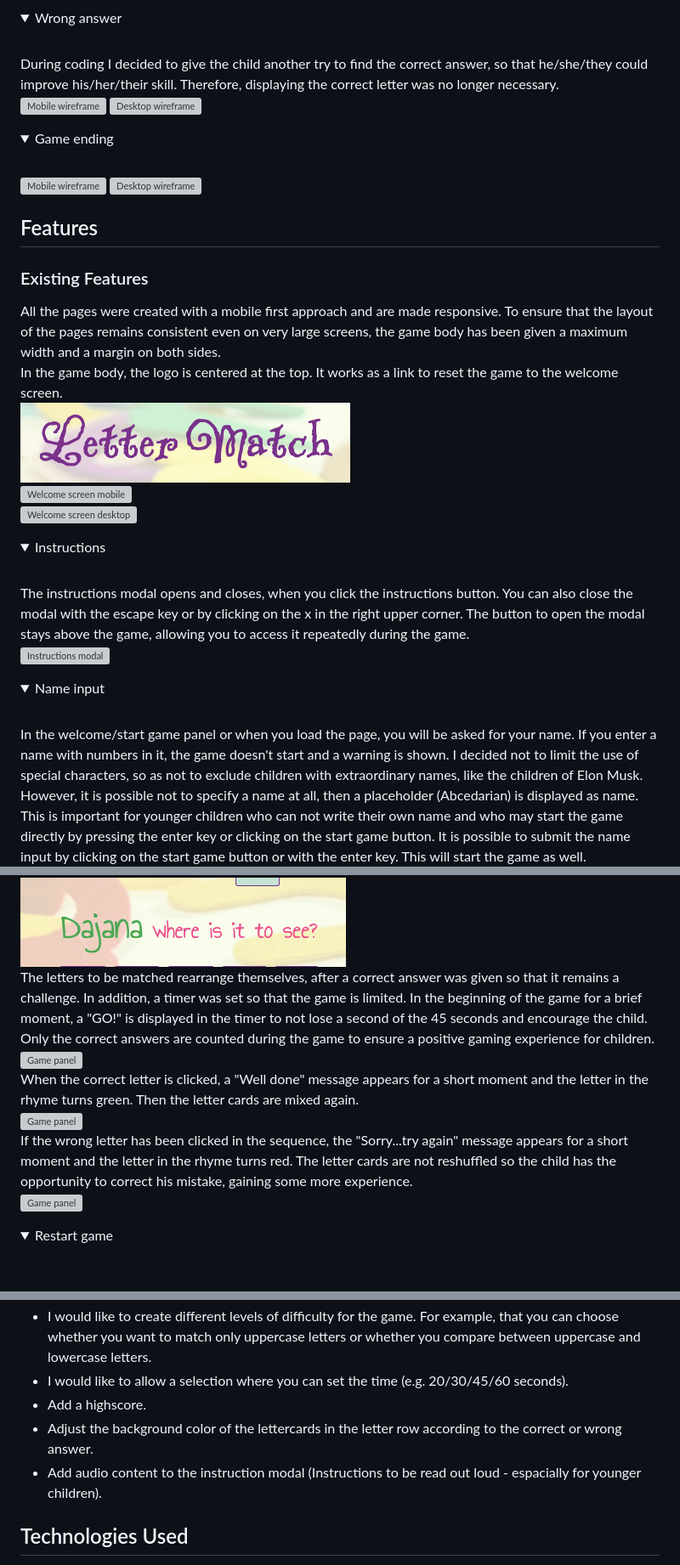
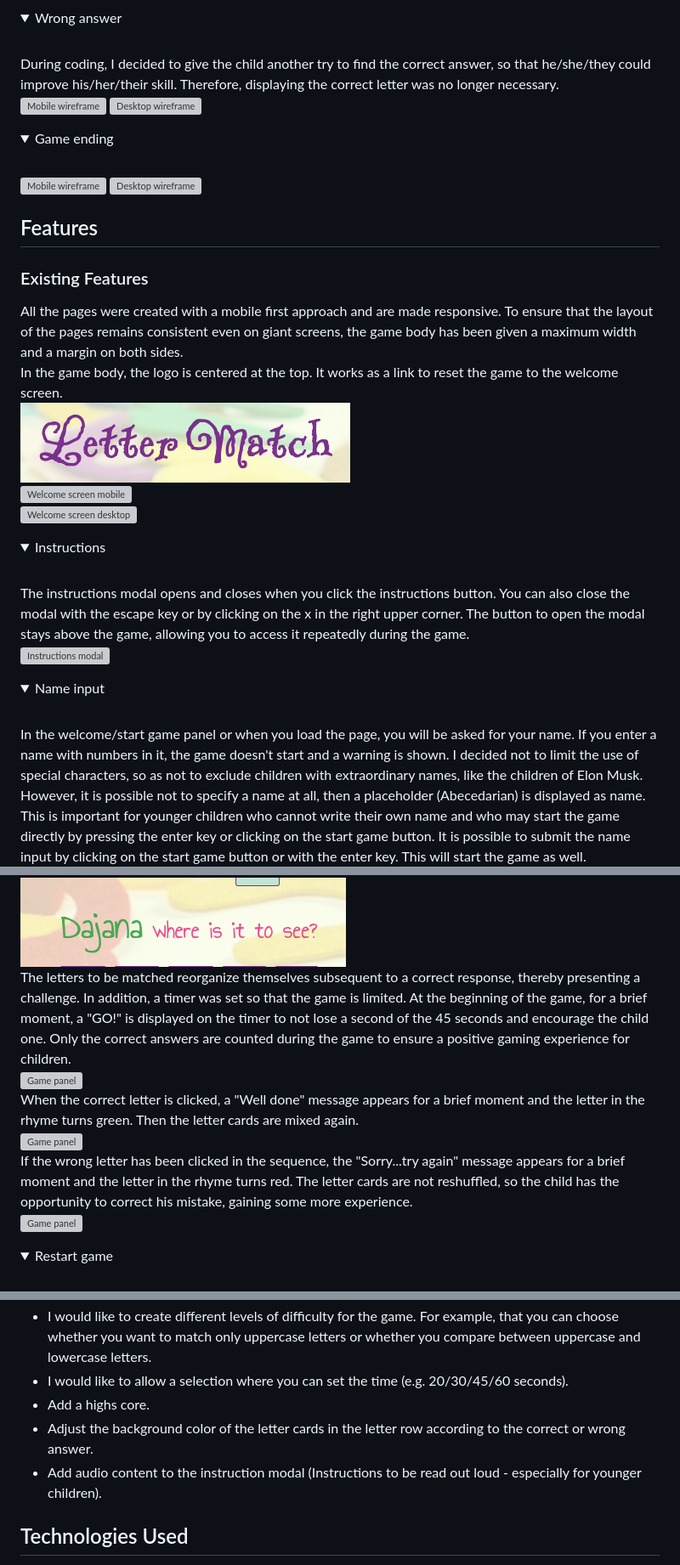
Before and after one commit to Code-Institute-Submissions/queenisabaer-letter-match, a Markdown page: README.md, 3 parts joined by grey strips. Shown: that part at 85% size. Drawn GitHub-style; folded sections open; grey boxes are pictures that could not be loaded.

```diff
--- a/README.md
+++ b/README.md
@@ -96,7 +96,7 @@ Unfortunately, due to lack of time, I did not manage to set the background color
 <details>
 <summary> Wrong answer </summary>
 <br>
-During coding I decided to give the child another try to find the correct answer, so that he/she/they could improve his/her/their skill. Therefore, displaying the correct letter was no longer necessary.<br>
+During coding, I decided to give the child another try to find the correct answer, so that he/she/they could improve his/her/their skill. Therefore, displaying the correct letter was no longer necessary.<br>
 
 ![Mobile wireframe](documentation/wireframes/letter-match-game-desktop-wrong.png)
 ![Desktop wireframe](documentation/wireframes/letter-match-game-desktop-wrong.png)
@@ -116,7 +116,7 @@ During coding I decided to give the child another try to find the correct answer
 
 ### Existing Features
 
-All the pages were created with a mobile first approach and are made responsive. To ensure that the layout of the pages remains consistent even on very large screens, the game body has been given a maximum width and a margin on both sides.
+All the pages were created with a mobile first approach and are made responsive. To ensure that the layout of the pages remains consistent even on giant screens, the game body has been given a maximum width and a margin on both sides.
 In the game body, the logo is centered at the top. It works as a link to reset the game to the welcome screen.<br>
 ![Logo](documentation/readme/letter-match-logo-header.png)<br>
 ![Welcome screen mobile](documentation/readme/letter-match-mobile-start.png)<br>
@@ -126,7 +126,7 @@ In the game body, the logo is centered at the top. It works as a link to reset t
 <summary> Instructions </summary>
 <br>
 
-The instructions modal opens and closes, when you click the instructions button. You can also close the modal with the escape key or by clicking on the x in the right upper corner. The button to open the modal stays above the game, allowing you to access it repeatedly during the game.<br>
+The instructions modal opens and closes when you click the instructions button. You can also close the modal with the escape key or by clicking on the x in the right upper corner. The button to open the modal stays above the game, allowing you to access it repeatedly during the game.<br>
 ![Instructions modal](documentation/readme/letter-match-instructions.png)<br>
 
 
@@ -136,7 +136,7 @@ The instructions modal opens and closes, when you click the instructions button.
 <summary> Name input </summary>
 <br>
 
-In the welcome/start game panel or when you load the page, you will be asked for your name. If you enter a name with numbers in it, the game doesn't start and a warning is shown. I decided not to limit the use of special characters, so as not to exclude children with extraordinary names, like the children of Elon Musk. However, it is possible not to specify a name at all, then a placeholder (Abcedarian) is displayed as name. This is important for younger children who can not write their own name and who may start the game directly by pressing the enter key or clicking on the start game button. It is possible to submit the name input by clicking on the start game button or with the enter key. This will start the game as well.<br>
+In the welcome/start game panel or when you load the page, you will be asked for your name. If you enter a name with numbers in it, the game doesn't start and a warning is shown. I decided not to limit the use of special characters, so as not to exclude children with extraordinary names, like the children of Elon Musk. However, it is possible not to specify a name at all, then a placeholder (Abecedarian) is displayed as name. This is important for younger children who cannot write their own name and who may start the game directly by pressing the enter key or clicking on the start game button. It is possible to submit the name input by clicking on the start game button or with the enter key. This will start the game as well.<br>
 ![Name input field](documentation/readme/letter-match-name.png)<br>
 ![Name input with numbers](documentation/readme/letter-match-name-number.png)<br>
 ![Name inside the game](documentation/readme/letter-match-name-game.png)<br>
@@ -149,11 +149,11 @@ In the welcome/start game panel or when you load the page, you will be asked for
 
 The game itself consists of a short rhyme in which the child is asked to find the searched letter in a series of letters. The rhyme does not change during the game, only the letters are exchanged as soon as a correct answer is given. This is important for younger children to have a constant and focus on the letter cards. Within the pink rhyme, the entered name or placeholder appears in green. A different color for the name was chosen for the child to perceive directly.<br>
 ![Name inside the game](documentation/readme/letter-match-name-game.png)<br>
-The letters to be matched rearrange themselves, after a correct answer was given so that it remains a challenge. In addition, a timer was set so that the game is limited. In the beginning of the game for a brief moment, a "GO!" is displayed in the timer to not lose a second of the 45 seconds and encourage the child. Only the correct answers are counted during the game to ensure a positive gaming experience for children. <br>
+The letters to be matched reorganize themselves subsequent to a correct response, thereby presenting a challenge. In addition, a timer was set so that the game is limited. At the beginning of the game, for a brief moment, a "GO!" is displayed on the timer to not lose a second of the 45 seconds and encourage the child one. Only the correct answers are counted during the game to ensure a positive gaming experience for children. <br>
 ![Game panel](documentation/readme/letter-match-game-start-go.png)<br>
-When the correct letter is clicked, a "Well done" message appears for a short moment and the letter in the rhyme turns green. Then the letter cards are mixed again. <br>
+When the correct letter is clicked, a "Well done" message appears for a brief moment and the letter in the rhyme turns green. Then the letter cards are mixed again. <br>
 ![Game panel](documentation/readme/letter-match-correct-answer.png)<br>
-If the wrong letter has been clicked in the sequence, the "Sorry...try again" message appears for a short moment and the letter in the rhyme turns red. The letter cards are not reshuffled so the child has the opportunity to correct his mistake, gaining some more experience.<br>
+If the wrong letter has been clicked in the sequence, the "Sorry...try again" message appears for a brief moment and the letter in the rhyme turns red. The letter cards are not reshuffled, so the child has the opportunity to correct his mistake, gaining some more experience.<br>
 ![Game panel](documentation/readme/letter-match-wrong-answer.png)<br>
 
 </details>
@@ -197,9 +197,9 @@ The footer stays on the bottom of the game body and features clickable social me
 ![Warning in JSHint](documentation/readme/jshint-letter-match-warning.png)<br>
 - I would like to create different levels of difficulty for the game. For example, that you can choose whether you want to match only uppercase letters or whether you compare between uppercase and lowercase letters.
 - I would like to allow a selection where you can set the time (e.g. 20/30/45/60 seconds).
-- Add a highscore.
-- Adjust the background color of the lettercards in the letter row according to the correct or wrong answer.
-- Add audio content to the instruction modal (Instructions to be read out loud - espacially for younger children).
+- Add a highs core.
+- Adjust the background color of the letter cards in the letter row according to the correct or wrong answer.
+- Add audio content to the instruction modal (Instructions to be read out loud - especially for younger children).
 
 ## Technologies Used
 
```
Also changed, not shown: other parts of README.md (+38 -37 lines).
